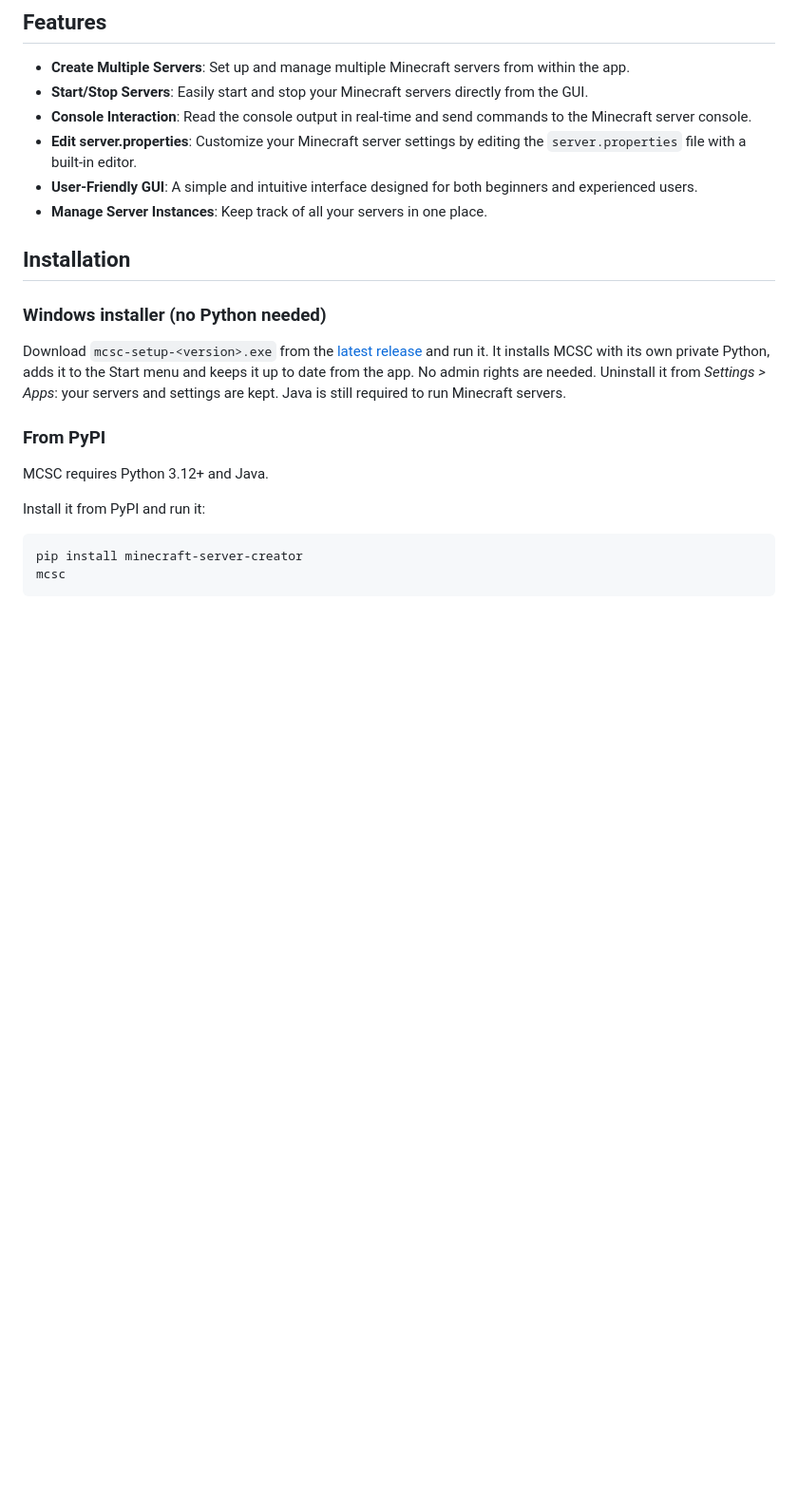
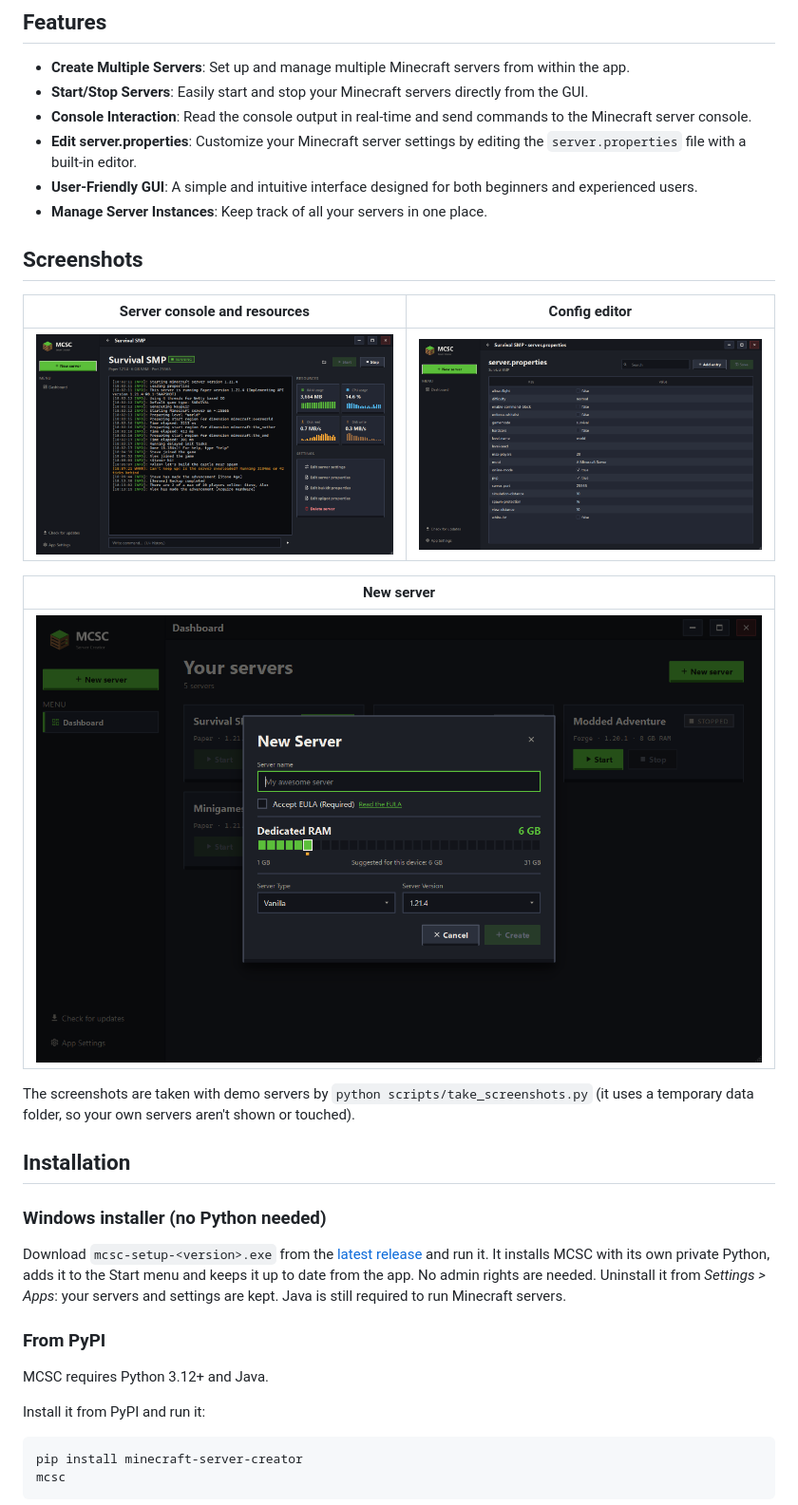
Before and after one commit to ddavidel/minecraft-server-creator, a Markdown page: README.md, the part around one of its changes. Shown at 95% size. Drawn GitHub-style; pictures changed too: assets/screenshots/editor.png (added), assets/screenshots/new-server.png (added), assets/screenshots/server.png (added); blank space fills up the shorter version.

```diff
--- a/README.md
+++ b/README.md
@@ -12,6 +12,18 @@ MCSC is a user-friendly tool written in Python with a GUI that simplifies the pr
 - **Edit server.properties**: Customize your Minecraft server settings by editing the `server.properties` file with a built-in editor.
 - **User-Friendly GUI**: A simple and intuitive interface designed for both beginners and experienced users.
 - **Manage Server Instances**: Keep track of all your servers in one place.
+
+## Screenshots
+| Server console and resources | Config editor |
+| --- | --- |
+| ![Server detail page](https://raw.githubusercontent.com/ddavidel/minecraft-server-creator/main/assets/screenshots/server.png) | ![server.properties editor](https://raw.githubusercontent.com/ddavidel/minecraft-server-creator/main/assets/screenshots/editor.png) |
+
+| New server |
+| --- |
+| ![New server dialog](https://raw.githubusercontent.com/ddavidel/minecraft-server-creator/main/assets/screenshots/new-server.png) |
+
+The screenshots are taken with demo servers by `python scripts/take_screenshots.py`
+(it uses a temporary data folder, so your own servers aren't shown or touched).
 
 ## Installation
 ### Windows installer (no Python needed)
```
Also changed, not shown: other parts of README.md (+1 -1 lines), assets/screenshots/dashboard.png (added), 1 other file.
